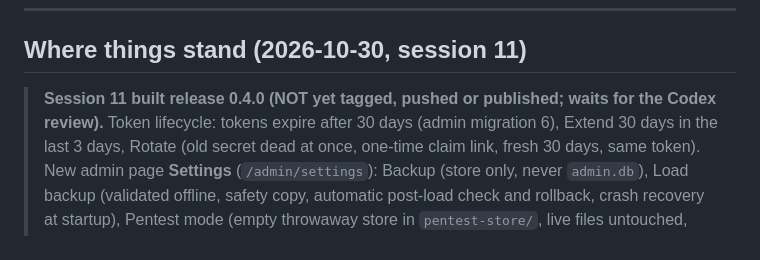
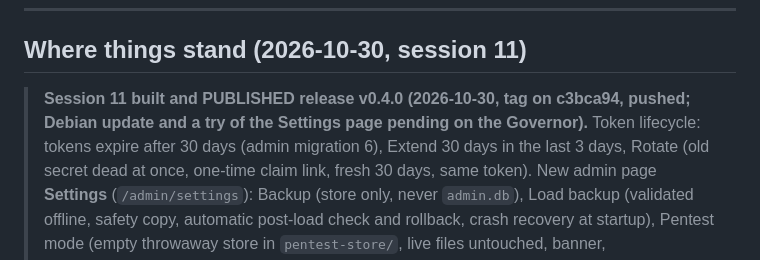
Before and after one commit to Witchd0ct0r/Semantic_Memory_Operating_System_SMOS, a Markdown page: docs/HANDOFF.md, the part around the change. Drawn GitHub-style.

Commit message:
docs: handoff - v0.4.0 published
Co-Authored-By: Claude Sonnet 5.5 <noreply@anthropic.com>

```diff
--- a/docs/HANDOFF.md
+++ b/docs/HANDOFF.md
@@ -8,7 +8,7 @@ history log; git history is the log.
 
 ## Where things stand (2026-10-30, session 11)
 
-> **Session 11 built release 0.4.0 (NOT yet tagged, pushed or published; waits for the Codex review).** Token lifecycle: tokens expire
+> **Session 11 built and PUBLISHED release v0.4.0 (2026-10-30, tag on c3bca94, pushed; Debian update and a try of the Settings page pending on the Governor).** Token lifecycle: tokens expire
 > after 30 days (admin migration 6), Extend 30 days in the last 3 days, Rotate (old secret dead at once, one-time claim link, fresh 30 days,
 > same token). New admin page **Settings** (`/admin/settings`): Backup (store only, never `admin.db`), Load backup (validated offline,
 > safety copy, automatic post-load check and rollback, crash recovery at startup), Pentest mode (empty throwaway store in
```
